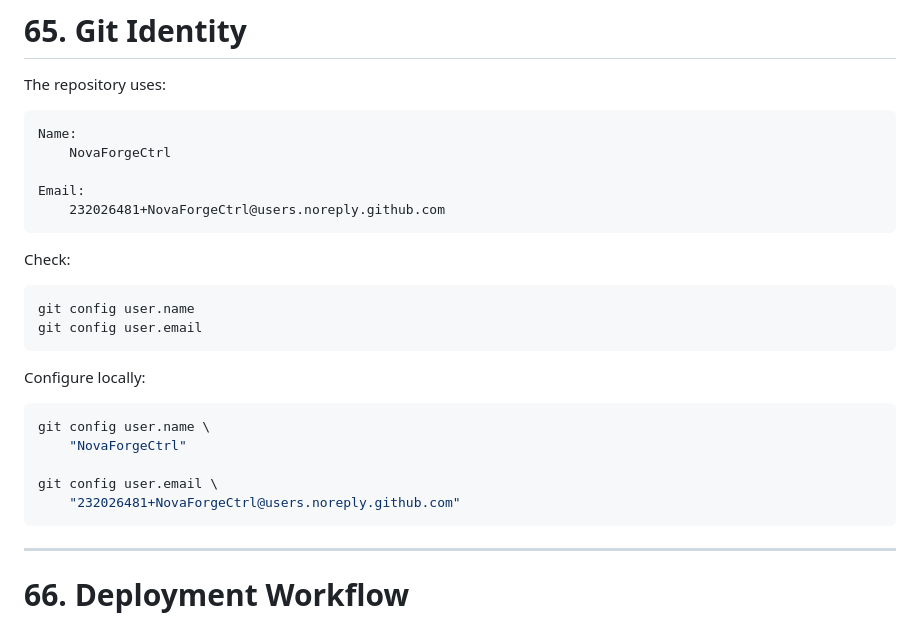
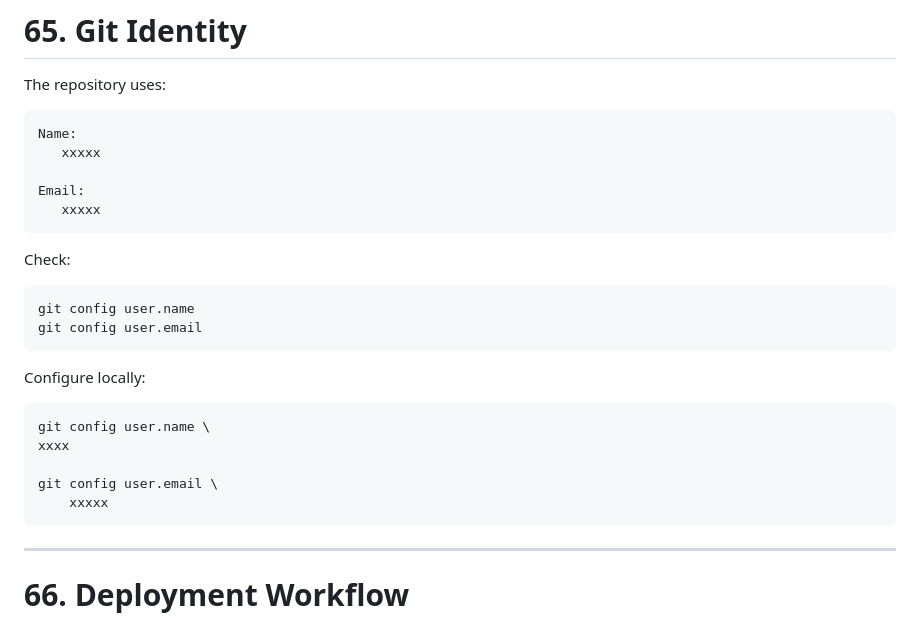
Before and after one commit to NovaForgeCtrl/LUMS, a Markdown page: README.md, the part around the change. Drawn GitHub-style.

Commit message:
Remove sensitive user details from README
Redacted sensitive information in README.

````diff
--- a/README.md
+++ b/README.md
@@ -2544,10 +2544,10 @@ The repository uses:
 
 ```text
 Name:
-    NovaForgeCtrl
+   xxxxx
 
 Email:
-    232026481+NovaForgeCtrl@users.noreply.github.com
+   xxxxx
 ```
 
 Check:
@@ -2561,10 +2561,10 @@ Configure locally:
 
 ```bash
 git config user.name \
-    "NovaForgeCtrl"
+xxxx
 
 git config user.email \
-    "232026481+NovaForgeCtrl@users.noreply.github.com"
+    xxxxx
 ```
 
 ---
````
